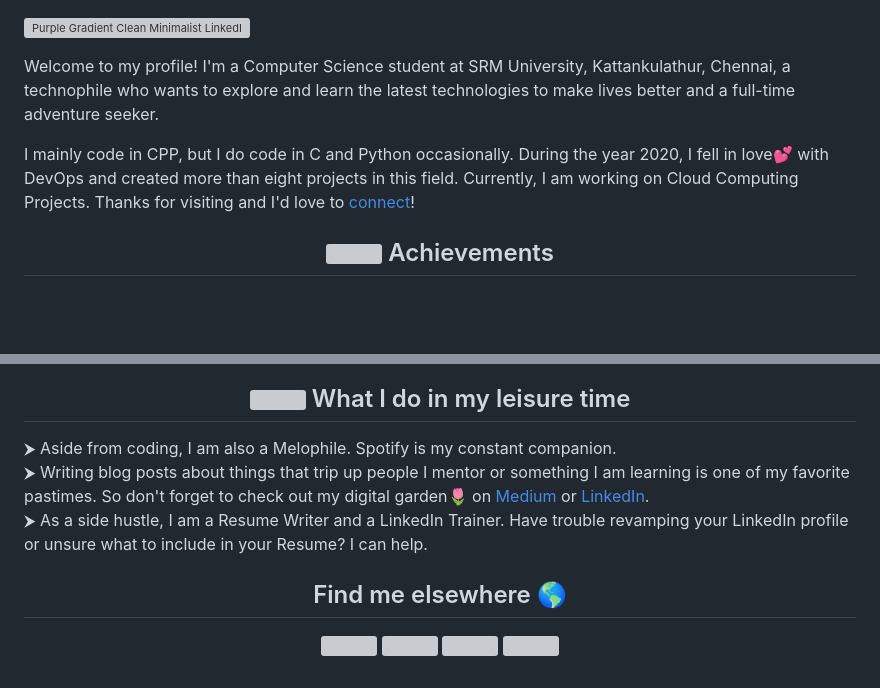
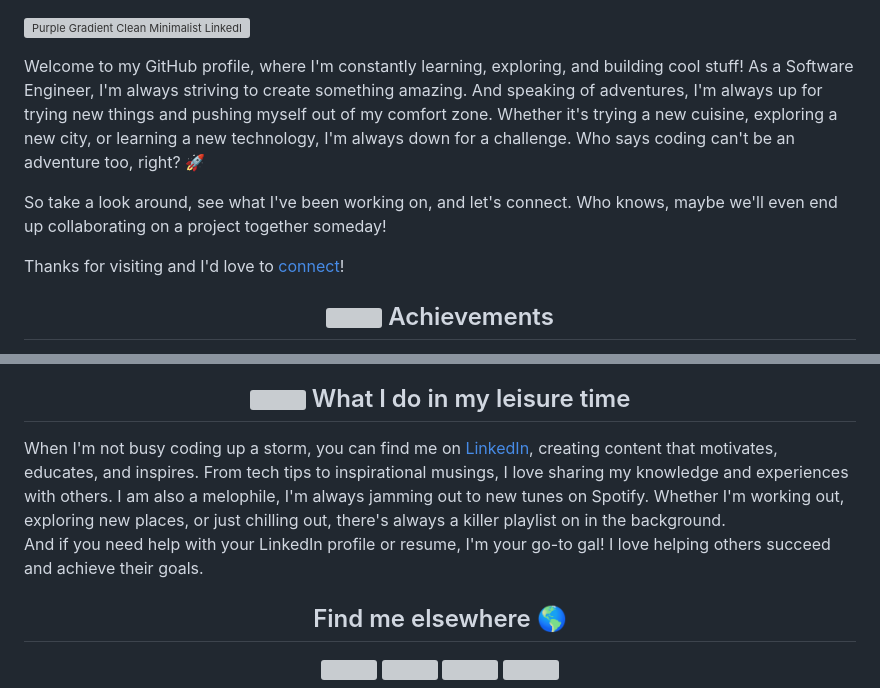
Before and after one commit to yadvi12/yadvi12, a Markdown page: README.md, 2 parts joined by grey strips. Drawn GitHub-style; blank space fills up the shorter version; grey boxes are pictures that could not be loaded.

```diff
--- a/README.md
+++ b/README.md
@@ -33,9 +33,12 @@ Here are some ideas to get you started:
 <!-- ![Copy of Purple Gradient Clean Minimalist LinkedIn Banner](https://user-images.githubusercontent.com/60046892/170884108-71ccbd46-7298-44b2-b518-d933193f494e.gif) -->
 ![Purple Gradient Clean Minimalist LinkedIn Banner (7)](https://user-images.githubusercontent.com/60046892/193510400-fba298e4-4083-4751-9283-0d7fb1401ee6.gif)
 
-Welcome to my profile! I'm a Computer Science student at SRM University, Kattankulathur, Chennai, a technophile who wants to explore and learn the latest technologies to make lives better and a full-time adventure seeker.
+Welcome to my GitHub profile, where I'm constantly learning, exploring, and building cool stuff! As a Software Engineer, I'm always striving to create something amazing. And speaking of adventures, I'm always up for trying new things and pushing myself out of my comfort zone. Whether it's trying a new cuisine, exploring a new city, or learning a new technology, I'm always down for a challenge. Who says coding can't be an adventure too, right? 🚀
 
-I mainly code in CPP, but I do code in C and Python occasionally. During the year 2020, I fell in love💕 with DevOps and created more than eight projects in this field. Currently, I am working on Cloud Computing Projects. Thanks for visiting and I'd love to [connect](https://www.linkedin.com/in/yadvibhalla1210/)!
+
+So take a look around, see what I've been working on, and let's connect. Who knows, maybe we'll even end up collaborating on a project together someday!
+
+ Thanks for visiting and I'd love to [connect](https://www.linkedin.com/in/yadvibhalla1210/)!
 
 <!-- <div align = "center">
  <img width="50%" height="50%" src="code.gif" alt="">
@@ -101,12 +104,9 @@ I mainly code in CPP, but I do code in C and Python occasionally. During the yea
 
 <h2 align="center"><img src= "https://user-images.githubusercontent.com/60046892/162620544-420e7cb8-8462-4228-99b8-12ae3de8343b.gif" width="60"/> What I do in my leisure time </h2>
 
-⮞ Aside from coding, I am also a Melophile. Spotify is my constant companion.
+When I'm not busy coding up a storm, you can find me on [LinkedIn](https://www.linkedin.com/in/yadvibhalla1210), creating content that motivates, educates, and inspires. From tech tips to inspirational musings, I love sharing my knowledge and experiences with others. I am also a melophile, I'm always jamming out to new tunes on Spotify. Whether I'm working out, exploring new places, or just chilling out, there's always a killer playlist on in the background.
 <br>
-⮞ Writing blog posts about things that trip up people I mentor or something I am learning is one of my favorite pastimes. So don't forget to check out my digital garden🌷 on [Medium](https://medium.com/@iivday21) or [LinkedIn](https://www.linkedin.com/in/yadvibhalla1210/detail/recent-activity/posts/).
-<br>
-⮞ As a side hustle, I am a Resume Writer and a LinkedIn Trainer. Have trouble revamping your LinkedIn profile or unsure what to include in your Resume? I can help.
-<br>
+And if you need help with your LinkedIn profile or resume, I'm your go-to gal! I love helping others succeed and achieve their goals.
 
 <!-- ⮞ I am Yadvi and I love Linux. What fascinates me so much about Linux is the fact that Linux is open source and it has gained so much popularity in the corporate world. The spark I was missing ignited the moment I realized the power of open source and code.
  <br>
```
